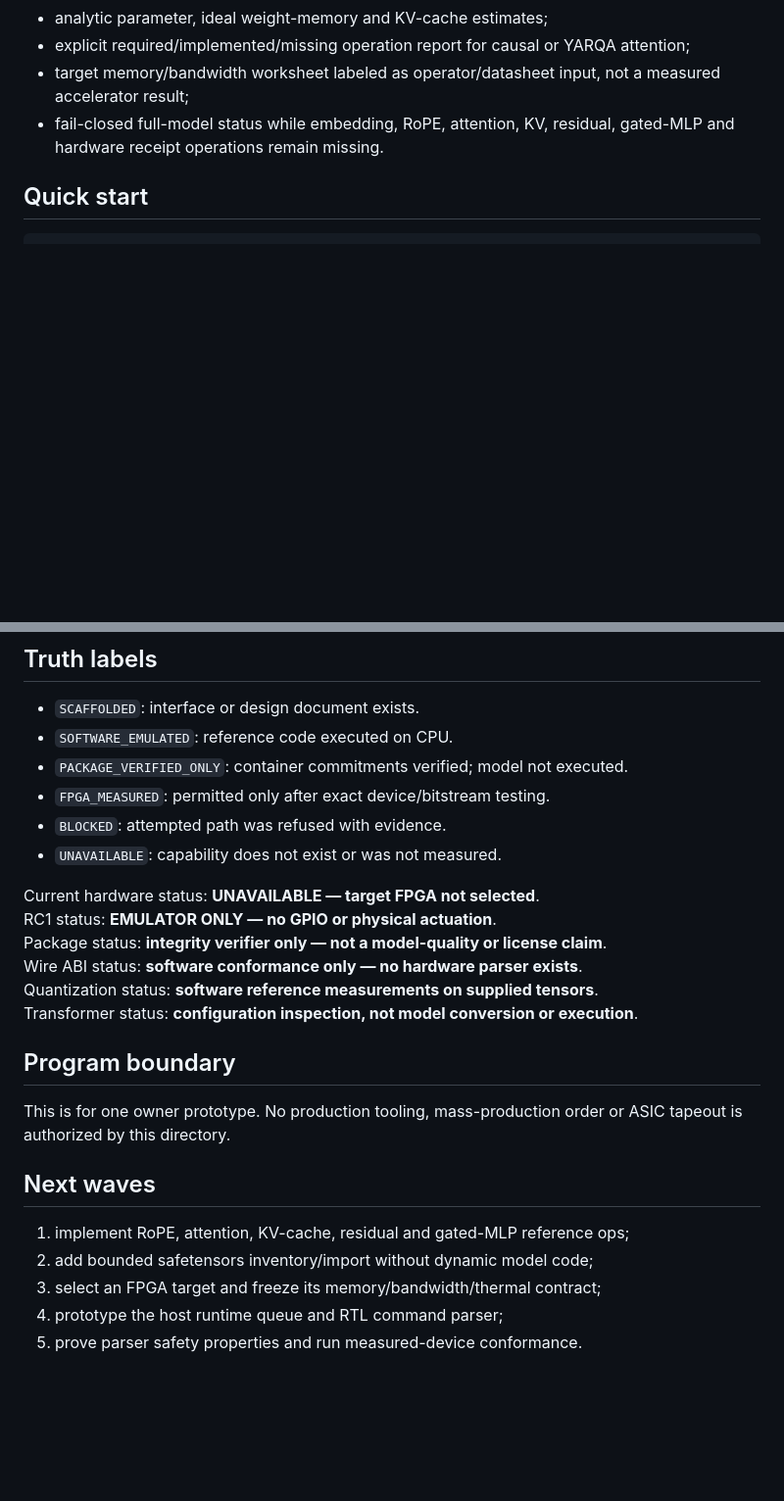
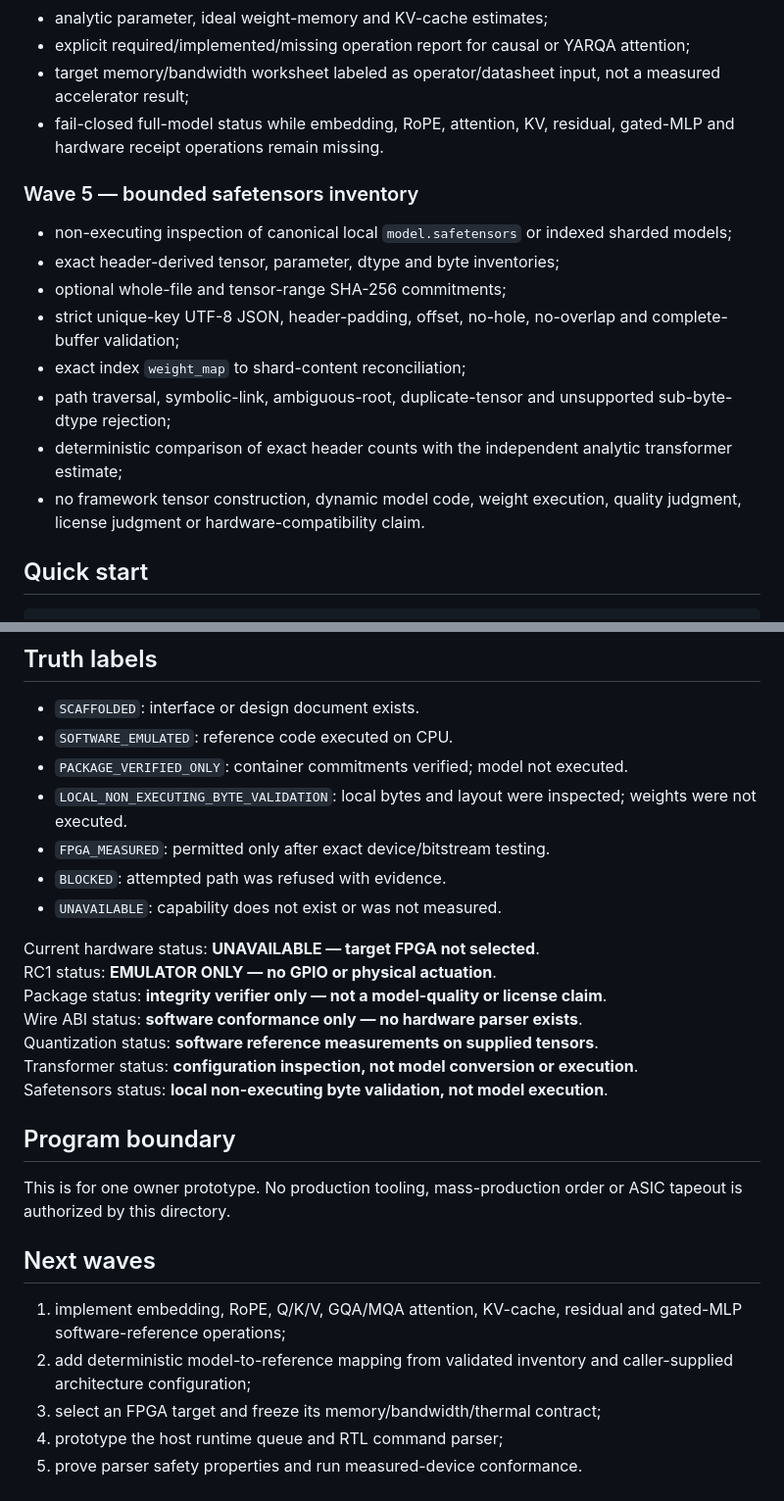
Before and after one commit to szl-holdings/szl-khipu, a Markdown page: hardware/khipu-x1/README.md, 2 parts joined by grey strips. Shown at 98% size. Drawn GitHub-style; blank space fills up the shorter version.

Commit message:
docs(khipu-x1): publish Wave 5 inventory boundary
Signed-off-by: Stephen Lutar <stephenlutar2@gmail.com>

````diff
--- a/hardware/khipu-x1/README.md
+++ b/hardware/khipu-x1/README.md
@@ -49,6 +49,22 @@ superiority, measured energy, FPGA execution or ASIC execution.
 - fail-closed full-model status while embedding, RoPE, attention, KV, residual,
   gated-MLP and hardware receipt operations remain missing.
 
+### Wave 5 — bounded safetensors inventory
+
+- non-executing inspection of canonical local `model.safetensors` or indexed
+  sharded models;
+- exact header-derived tensor, parameter, dtype and byte inventories;
+- optional whole-file and tensor-range SHA-256 commitments;
+- strict unique-key UTF-8 JSON, header-padding, offset, no-hole, no-overlap and
+  complete-buffer validation;
+- exact index `weight_map` to shard-content reconciliation;
+- path traversal, symbolic-link, ambiguous-root, duplicate-tensor and unsupported
+  sub-byte-dtype rejection;
+- deterministic comparison of exact header counts with the independent analytic
+  transformer estimate;
+- no framework tensor construction, dynamic model code, weight execution,
+  quality judgment, license judgment or hardware-compatibility claim.
+
 ## Quick start
 
 ```bash
@@ -66,6 +82,8 @@ python tools/generate_wire_golden.py --check
 - `SCAFFOLDED`: interface or design document exists.
 - `SOFTWARE_EMULATED`: reference code executed on CPU.
 - `PACKAGE_VERIFIED_ONLY`: container commitments verified; model not executed.
+- `LOCAL_NON_EXECUTING_BYTE_VALIDATION`: local bytes and layout were inspected;
+  weights were not executed.
 - `FPGA_MEASURED`: permitted only after exact device/bitstream testing.
 - `BLOCKED`: attempted path was refused with evidence.
 - `UNAVAILABLE`: capability does not exist or was not measured.
@@ -76,6 +94,7 @@ Package status: **integrity verifier only — not a model-quality or license cla
 Wire ABI status: **software conformance only — no hardware parser exists**.
 Quantization status: **software reference measurements on supplied tensors**.
 Transformer status: **configuration inspection, not model conversion or execution**.
+Safetensors status: **local non-executing byte validation, not model execution**.
 
 ## Program boundary
 
@@ -84,8 +103,10 @@ ASIC tapeout is authorized by this directory.
 
 ## Next waves
 
-1. implement RoPE, attention, KV-cache, residual and gated-MLP reference ops;
-2. add bounded safetensors inventory/import without dynamic model code;
+1. implement embedding, RoPE, Q/K/V, GQA/MQA attention, KV-cache, residual and
+   gated-MLP software-reference operations;
+2. add deterministic model-to-reference mapping from validated inventory and
+   caller-supplied architecture configuration;
 3. select an FPGA target and freeze its memory/bandwidth/thermal contract;
 4. prototype the host runtime queue and RTL command parser;
 5. prove parser safety properties and run measured-device conformance.
````
